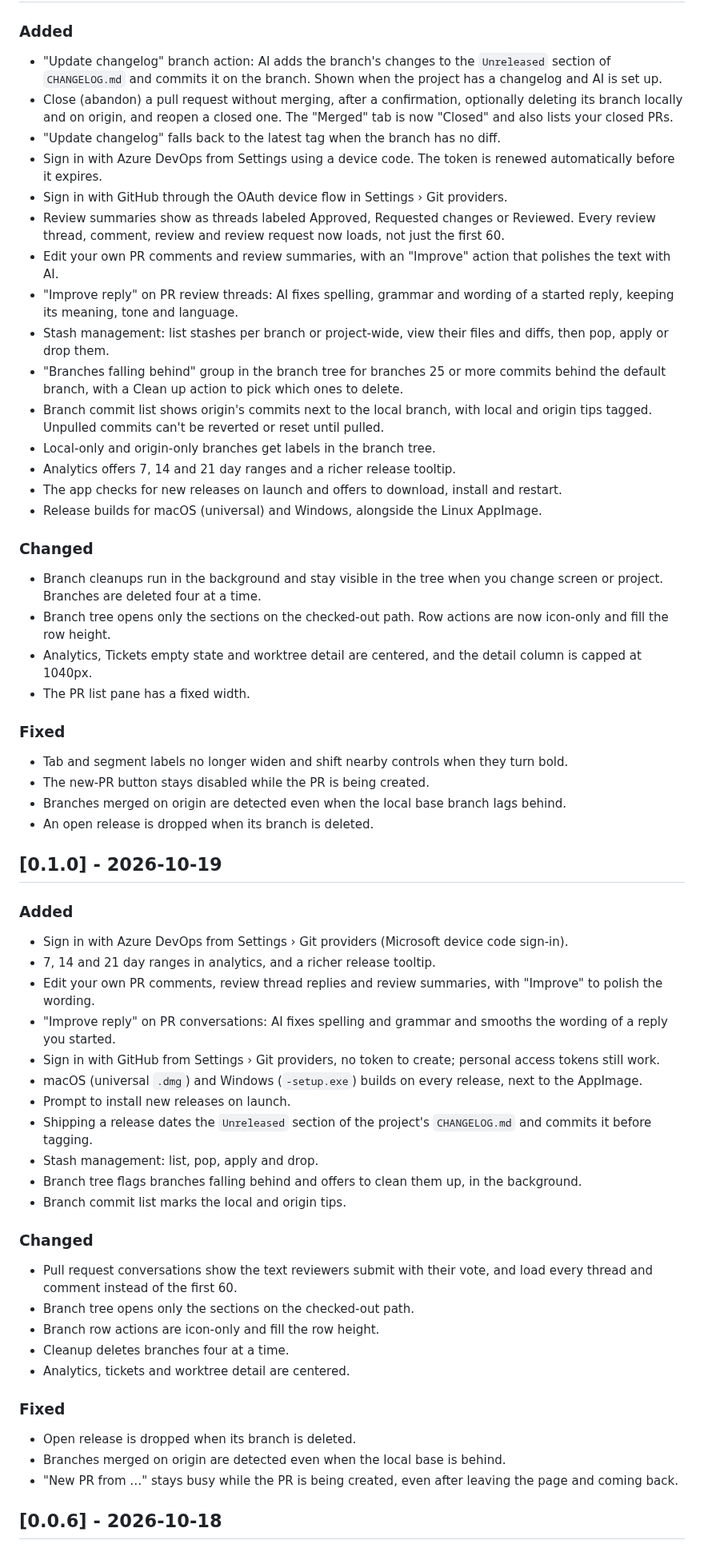
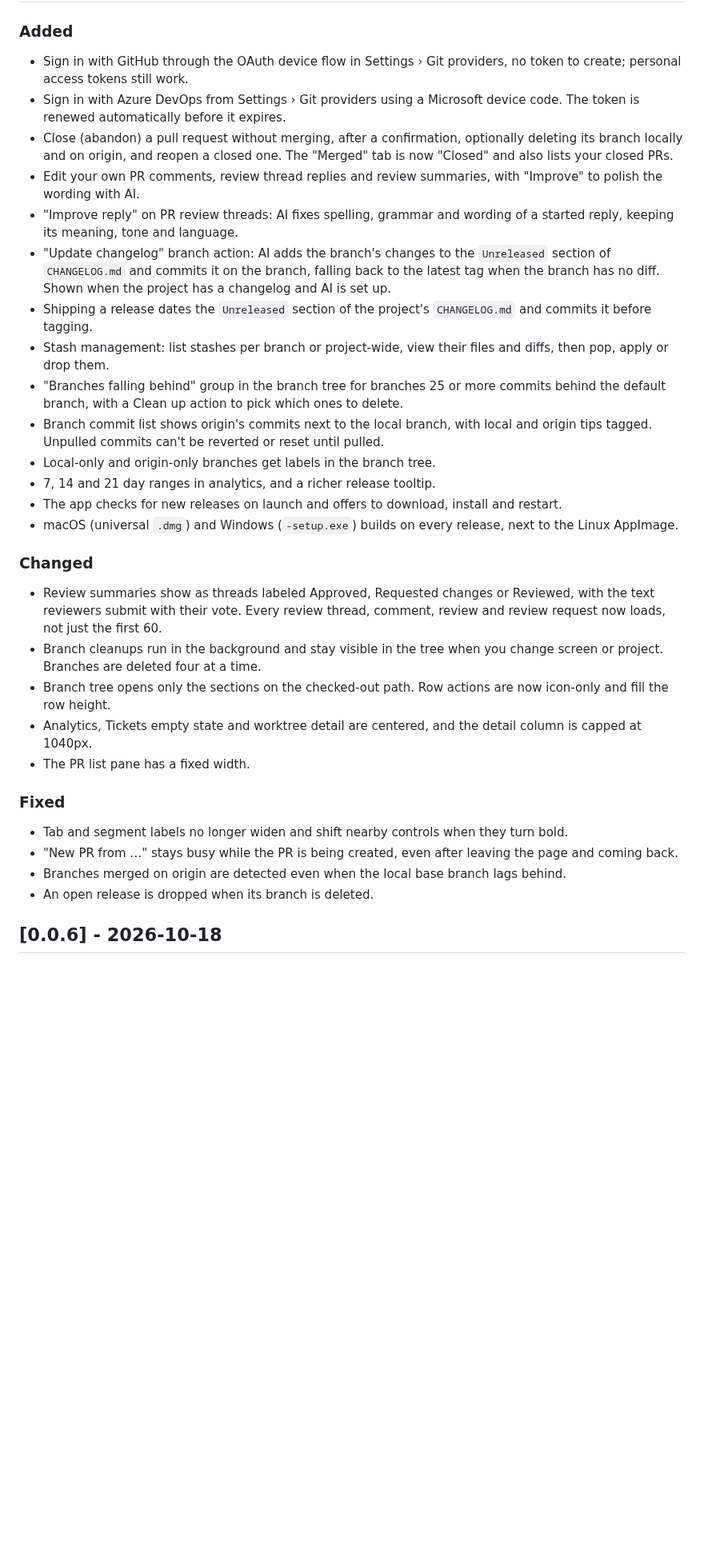
Before and after one commit to t1gu1/Gitnetix, a Markdown page: CHANGELOG.md, the part around one of its changes. Shown at 80% size. Drawn GitHub-style; blank space fills up the shorter version.

Commit message:
docs(changelog): move 0.1.0 section above Unreleased and reword entries
Co-Authored-By: Claude Haiku 5.5 <noreply@anthropic.com>

```diff
--- a/CHANGELOG.md
+++ b/CHANGELOG.md
@@ -14,21 +16,21 @@ release notes and the in-app update prompt.
 ### Added
-- "Update changelog" branch action: AI adds the branch's changes to the `Unreleased` section of `CHANGELOG.md` and commits it on the branch. Shown when the project has a changelog and AI is set up.
+- Sign in with GitHub through the OAuth device flow in Settings › Git providers, no token to create; personal access tokens still work.
+- Sign in with Azure DevOps from Settings › Git providers using a Microsoft device code. The token is renewed automatically before it expires.
 - Close (abandon) a pull request without merging, after a confirmation, optionally deleting its branch locally and on origin, and reopen a closed one. The "Merged" tab is now "Closed" and also lists your closed PRs.
-- "Update changelog" falls back to the latest tag when the branch has no diff.
-- Sign in with Azure DevOps from Settings using a device code. The token is renewed automatically before it expires.
-- Sign in with GitHub through the OAuth device flow in Settings › Git providers.
-- Review summaries show as threads labeled Approved, Requested changes or Reviewed. Every review thread, comment, review and review request now loads, not just the first 60.
-- Edit your own PR comments and review summaries, with an "Improve" action that polishes the text with AI.
+- Edit your own PR comments, review thread replies and review summaries, with "Improve" to polish the wording with AI.
 - "Improve reply" on PR review threads: AI fixes spelling, grammar and wording of a started reply, keeping its meaning, tone and language.
+- "Update changelog" branch action: AI adds the branch's changes to the `Unreleased` section of `CHANGELOG.md` and commits it on the branch, falling back to the latest tag when the branch has no diff. Shown when the project has a changelog and AI is set up.
+- Shipping a release dates the `Unreleased` section of the project's `CHANGELOG.md` and commits it before tagging.
 - Stash management: list stashes per branch or project-wide, view their files and diffs, then pop, apply or drop them.
 - "Branches falling behind" group in the branch tree for branches 25 or more commits behind the default branch, with a Clean up action to pick which ones to delete.
 - Branch commit list shows origin's commits next to the local branch, with local and origin tips tagged. Unpulled commits can't be reverted or reset until pulled.
 - Local-only and origin-only branches get labels in the branch tree.
-- Analytics offers 7, 14 and 21 day ranges and a richer release tooltip.
+- 7, 14 and 21 day ranges in analytics, and a richer release tooltip.
 - The app checks for new releases on launch and offers to download, install and restart.
-- Release builds for macOS (universal) and Windows, alongside the Linux AppImage.
+- macOS (universal `.dmg`) and Windows (`-setup.exe`) builds on every release, next to the Linux AppImage.
 
 ### Changed
+- Review summaries show as threads labeled Approved, Requested changes or Reviewed, with the text reviewers submit with their vote. Every review thread, comment, review and review request now loads, not just the first 60.
 - Branch cleanups run in the background and stay visible in the tree when you change screen or project. Branches are deleted four at a time.
 - Branch tree opens only the sections on the checked-out path. Row actions are now icon-only and fill the row height.
 - Analytics, Tickets empty state and worktree detail are centered, and the detail column is capped at 1040px.
@@ -36,36 +38,9 @@ release notes and the in-app update prompt.
 
 ### Fixed
 - Tab and segment labels no longer widen and shift nearby controls when they turn bold.
-- The new-PR button stays disabled while the PR is being created.
+- "New PR from …" stays busy while the PR is being created, even after leaving the page and coming back.
 - Branches merged on origin are detected even when the local base branch lags behind.
 - An open release is dropped when its branch is deleted.
-
-## [0.1.0] - 2026-10-19
-
-### Added
-- Sign in with Azure DevOps from Settings › Git providers (Microsoft device code sign-in).
-- 7, 14 and 21 day ranges in analytics, and a richer release tooltip.
-- Edit your own PR comments, review thread replies and review summaries, with "Improve" to polish the wording.
-- "Improve reply" on PR conversations: AI fixes spelling and grammar and smooths the wording of a reply you started.
-- Sign in with GitHub from Settings › Git providers, no token to create; personal access tokens still work.
-- macOS (universal `.dmg`) and Windows (`-setup.exe`) builds on every release, next to the AppImage.
-- Prompt to install new releases on launch.
-- Shipping a release dates the `Unreleased` section of the project's `CHANGELOG.md` and commits it before tagging.
-- Stash management: list, pop, apply and drop.
-- Branch tree flags branches falling behind and offers to clean them up, in the background.
-- Branch commit list marks the local and origin tips.
-
-### Changed
-- Pull request conversations show the text reviewers submit with their vote, and load every thread and comment instead of the first 60.
-- Branch tree opens only the sections on the checked-out path.
-- Branch row actions are icon-only and fill the row height.
-- Cleanup deletes branches four at a time.
-- Analytics, tickets and worktree detail are centered.
-
-### Fixed
-- Open release is dropped when its branch is deleted.
-- Branches merged on origin are detected even when the local base is behind.
-- "New PR from …" stays busy while the PR is being created, even after leaving the page and coming back.
 
 ## [0.0.6] - 2026-10-18
 
```
Also changed, not shown: other parts of CHANGELOG.md (+2 -0 lines).
